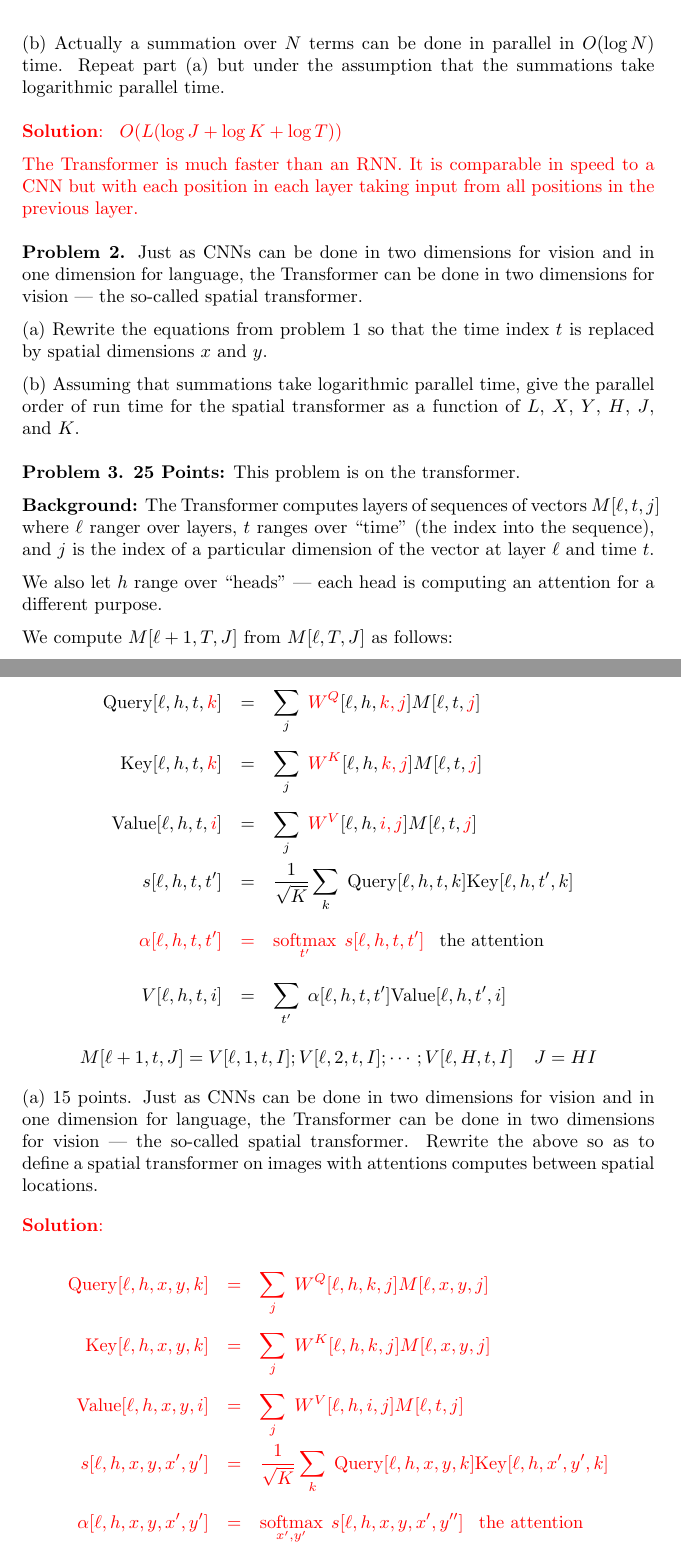
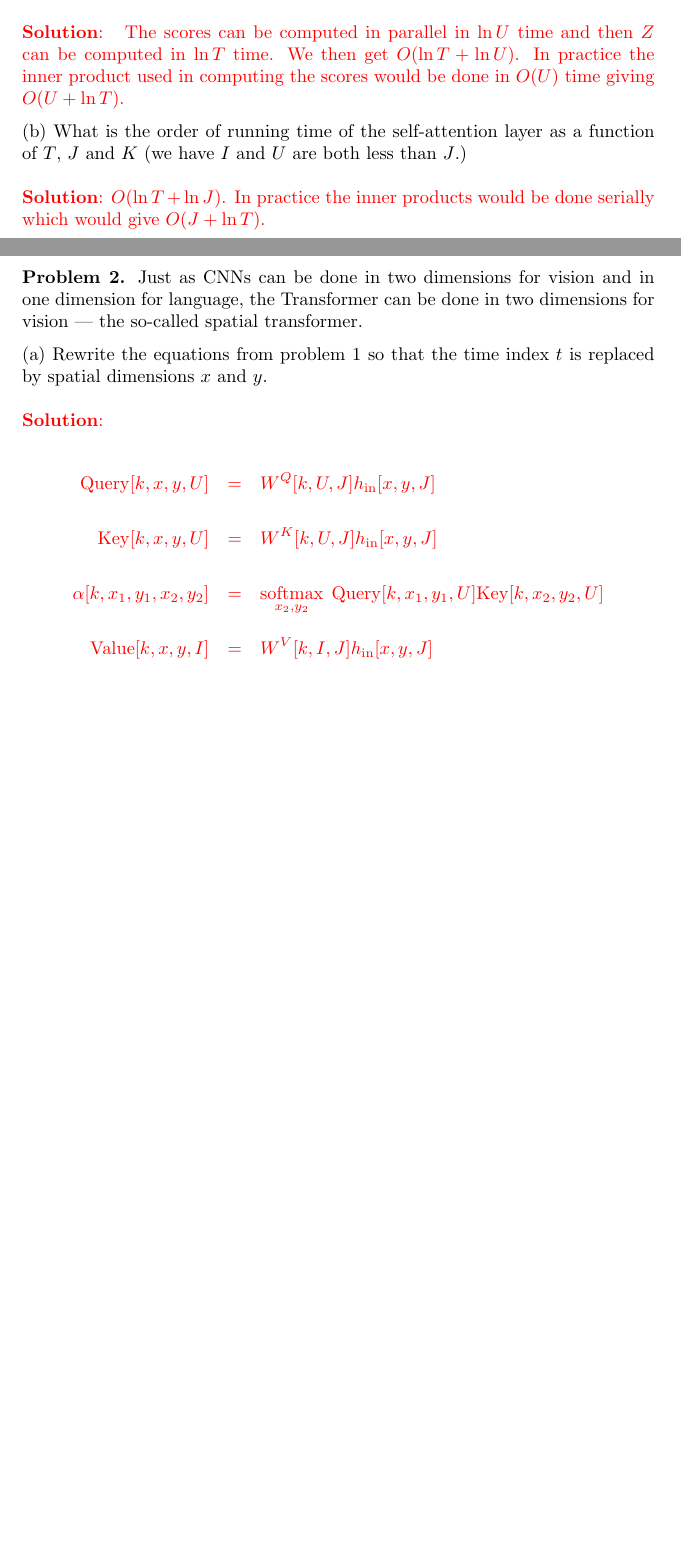
Before and after one commit to mcallester/ttic-31230, a LaTeX document (pretraining/PREproblems.tex): two parts of pages 2 and 3 of 5 before the commit and two parts of pages 1 and 2 of 2 after it, joined at a grey line, cut at the place of the change, the shorter picture padded with empty space. Compiled offline with pdfLaTeX.

Commit message:
revised transformer problems

```diff
--- a/pretraining/PREproblems.tex
+++ b/pretraining/PREproblems.tex
@@ -23,4 +42,11 @@ We also let $h$ range over ``heads'' --- each head is computing an attention for
+where we first compute the scores to be used in the softmax and then compute the normalizing constant $Z$.
+
+\solution{
+  The scores can be computed in parallel in $\ln U$ time and then $Z$ can be computed in $\ln T$ time.  We then get $O(\ln T + \ln U)$.
+  In practice the inner product used in computing the scores would be done in $O(U)$ time giving $O(U + \ln T)$.
+}
 
 \medskip
-We compute $M[\ell+1,T,J]$ from $M[\ell,T,J]$ as follows:
+(b) What is the order of running time of the self-attention layer as a function of $T$, $J$ and $K$ (we have $I$ and $U$ are both less than $J$.)
 
+\solution{$O(\ln T + \ln J)$.  In practice the inner products would be done serially which would give $O(J + \ln T)$.}
@@ -47,22 +54,3 @@ of the Transformer as a function of $L$, $T$, $H$, $J$ and $K$ (we have $I = J/H
-\solution{
-  The computation must be serial over the layers but we need to determine the parallel running time for computing $M[\ell+1,T,J]$ from $M[\ell,T,J]$
-  The first three equations can be computed in parallel over $t$, $h$, $k$ and $i$. We have assumed that each summation takes time proportional to $J$.
-  The fourth equation can be computed in parallel over $h$, $t$ and $t'$ and takes time proportional to $K$.  The softmax operation can be parallelized over
-  $h$ and $t$ but requires computing the normalizing
-  constant $Z$ by summing over $t'$ and takes time proportional to $T$.  Computing $V[\ell,h,t,i]$ can be parallelized over $h$, $t$ and $i$ but sums over $t'$
-  and hence takes time proportional to $T$.  The concatenation operation can be fully parallelized and so takes unit time in parallel.  Putting this all together
-  we get
-  $$O(L(J + K + T))$$
-}
-
-(b) Actually a summation over $N$ terms can be done in parallel in $O(\log N)$ time.  Repeat part (a) but under the assumption that the summations take logarithmic parallel time.
-
-\solution{
-  $O(L(\log J + \log K + \log T))$
-
-  \medskip
-  The Transformer is much faster than an RNN.  It is comparable in speed to a CNN but with each position in each layer taking input from all positions in the previous layer.
-}
 
 \bigskip
 
@@ -72,61 +60,20 @@ Just as CNNs can be done in two dimensions for vision and in one dimension for l
 \medskip
 (a) Rewrite the equations from problem 1 so that the time index $t$ is replaced by spatial dimensions $x$ and $y$.
 
-\medskip
-(b) Assuming that summations take logarithmic parallel time, give the parallel order of run time for the spatial transformer as a function of $L$, $X$, $Y$, $H$, $J$, and $K$.
-
-\bigskip
-{\bf Problem 3. 25 Points:}
-This problem is on the transformer.
-
-\medskip
-{\bf Background:} The Transformer computes layers of sequences of vectors $M[\ell,t,j]$ where
-$\ell$ ranger over layers, $t$ ranges over ``time'' (the index into the sequence), and $j$ is the index
-of a particular dimension of the vector at layer $\ell$ and time $t$.
-
-\medskip
-We also let $h$ range over ``heads'' --- each head is computing an attention for a different purpose.
-
-\medskip
-We compute $M[\ell+1,T,J]$ from $M[\ell,T,J]$ as follows:
-
-\begin{eqnarray*}
-\mathrm{Query}[\ell,h,t,{\color{red} k}] & = & \sum_j\;{\color{red} W^Q}[\ell,h,{\color{red} k,j}]M[\ell,t,{\color{red} j}] \\
-\\
-\mathrm{Key}[\ell,h,t,{\color{red} k}] & = & \sum_j\;{\color{red} W^K}[\ell,h,{\color{red} k,j}]M[\ell,t,{\color{red} j}] \\
-\\
-\mathrm{Value}[\ell,h,t,{\color{red} i}] & = & \sum_j\;{\color{red} W^V}[\ell,h,{\color{red} i,j}]M[\ell,t,{\color{red} j}]
-\\
-s[\ell,h,t,t'] & = &\frac{1}{\sqrt{K}} \sum_k\;\mathrm{Query}[\ell,h,t,k]\mathrm{Key}[\ell,h,t',k] \\
-\\
-{\color{red} \alpha[\ell,h,t,t']} & {\color{red} =} & {\color{red} \softmax_{t'} \;s[\ell,h,t,t']}\;\;\;\mbox{the attention} \\
-\\
-V[\ell,h,t,i] & = & \sum_{t'}\;\alpha[\ell,h,t,t']\mathrm{Value}[\ell,h,t',i]
-\end{eqnarray*}
-
-
-$$M[\ell+1,t,J] = V[\ell,1,t,I];V[\ell,2,t,I];\cdots;V[\ell,H,t,I] \;\;\;\; J = HI$$
-
-\medskip
-(a) 15 points. Just as CNNs can be done in two dimensions for vision and in one dimension for language, the Transformer can be done in two dimensions for vision --- the so-called spatial transformer.
-Rewrite the above so as to define a spatial transformer on images with attentions computes between spatial locations.
-
 \solution{
 
 \begin{eqnarray*}
-\mathrm{Query}[\ell,h,x,y,{\color{red} k}] & = & \sum_j\;{\color{red} W^Q}[\ell,h,{\color{red} k,j}]M[\ell,x,y,{\color{red} j}] \\
+\mathrm{Query}[k,x,y,U] & = & W^Q[k,U,J]h_\mathrm{in}[x,y,J] \\
 \\
-\mathrm{Key}[\ell,h,x,y,{\color{red} k}] & = & \sum_j\;{\color{red} W^K}[\ell,h,{\color{red} k,j}]M[\ell,x,y,{\color{red} j}] \\
+\mathrm{Key}[k,x,y,U] & = &  W^K[k,U,J]h_\mathrm{in}[x,y,J] \\
 \\
-\mathrm{Value}[\ell,h,x,y,{\color{red} i}] & = & \sum_j\;{\color{red} W^V}[\ell,h,{\color{red} i,j}]M[\ell,t,{\color{red} j}]
+\alpha[k,x_1,y_1,x_2,y_2] & = & \softmax_{x_2,y_2}\; \mathrm{Query}[k,x_1,y_1,U]\mathrm{Key}[k,x_2,y_2,U]\\
 \\
-s[\ell,h,x,y,x',y'] & = &\frac{1}{\sqrt{K}} \sum_k\;\mathrm{Query}[\ell,h,x,y,k]\mathrm{Key}[\ell,h,x',y',k] \\
+\mathrm{Value}[k,x,y,I] & = & W^V[k,I,J]h_\mathrm{in}[x,y,J] \\
 \\
-{\color{red} \alpha[\ell,h,x,y,x',y']} & {\color{red} =} & {\color{red} \softmax_{x',y'} \;s[\ell,h,x,y,x',y'']}\;\;\;\mbox{the attention} \\
+\mathrm{Out}[k,x,y,I] & = & \sum_{x',y'}\alpha[k,x,y,x',y']\mathrm{Value}[k,x',y',I] \\
 \\
-V[\ell,h,x,y,i] & = & \sum_{x',y'}\;\alpha[\ell,h,x,y,x',y']\mathrm{Value}[\ell,h,x',y',i]
+h_\mathrm{out}[x,y,J] & = & \mathrm{Out}[1,x,y,I];\cdots;\mathrm{Out}[K,x,y,I]
 \end{eqnarray*}
-
-$$M[\ell+1,x,y,J] = V[\ell,1,x,y,I];V[\ell,2,x,y,I];\cdots;V[\ell,H,x,y,I] \;\;\;\; J = HI$$
 }
 
```
Also changed, not shown: pretraining/PREproblems.pdf, pretraining/PREproblems.tex (114 more changed lines).
